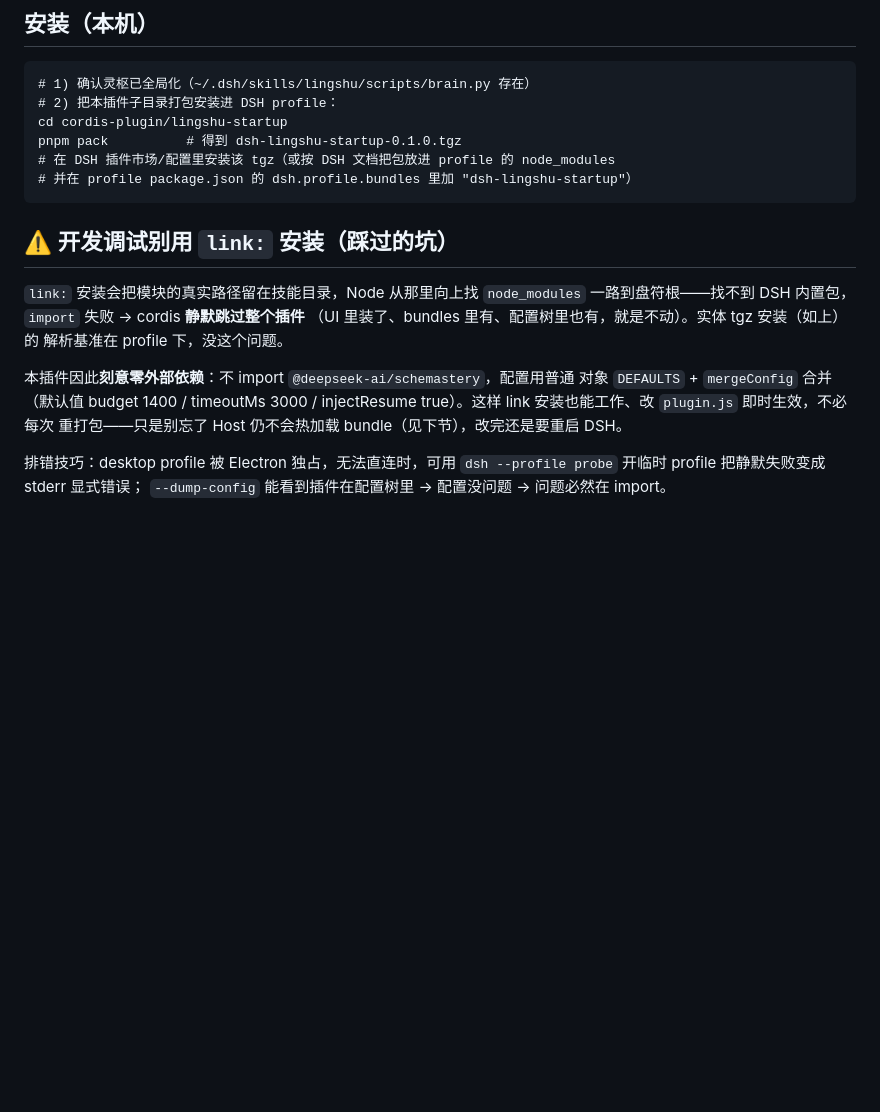
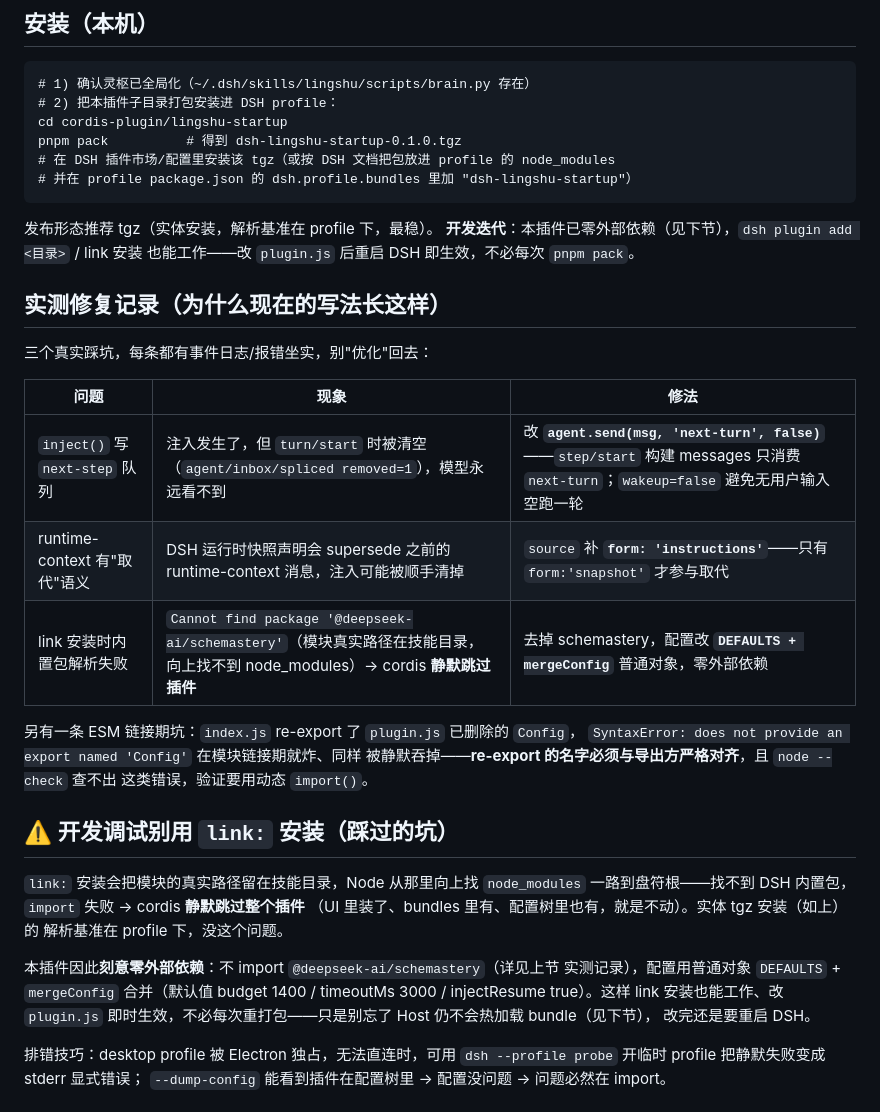
Before and after one commit to 266767398/lingshu-skill, a Markdown page: cordis-plugin/lingshu-startup/README.md, the part around the change. Rendered like a GitHub page; blank space fills up the shorter version.

Commit message:
docs(plugin): 实测修复记录三连表（next-step 清空/快照取代/link 解析失败）+ ESM 链接期 re-export 坑；开发迭代指引

````diff
--- a/cordis-plugin/lingshu-startup/README.md
+++ b/cordis-plugin/lingshu-startup/README.md
@@ -27,6 +27,25 @@ pnpm pack          # 得到 dsh-lingshu-startup-0.1.0.tgz
 # 并在 profile package.json 的 dsh.profile.bundles 里加 "dsh-lingshu-startup"）
 ```
 
+发布形态推荐 tgz（实体安装，解析基准在 profile 下，最稳）。
+**开发迭代**：本插件已零外部依赖（见下节），`dsh plugin add <目录>` / link 安装
+也能工作——改 `plugin.js` 后重启 DSH 即生效，不必每次 `pnpm pack`。
+
+## 实测修复记录（为什么现在的写法长这样）
+
+三个真实踩坑，每条都有事件日志/报错坐实，别"优化"回去：
+
+| 问题 | 现象 | 修法 |
+|---|---|---|
+| `inject()` 写 `next-step` 队列 | 注入发生了，但 `turn/start` 时被清空（`agent/inbox/spliced removed=1`），模型永远看不到 | 改 **`agent.send(msg, 'next-turn', false)`**——`step/start` 构建 messages 只消费 `next-turn`；`wakeup=false` 避免无用户输入空跑一轮 |
+| runtime-context 有"取代"语义 | DSH 运行时快照声明会 supersede 之前的 runtime-context 消息，注入可能被顺手清掉 | `source` 补 **`form: 'instructions'`**——只有 `form:'snapshot'` 才参与取代 |
+| link 安装时内置包解析失败 | `Cannot find package '@deepseek-ai/schemastery'`（模块真实路径在技能目录，向上找不到 node_modules）→ cordis **静默跳过插件** | 去掉 schemastery，配置改 **`DEFAULTS + mergeConfig`** 普通对象，零外部依赖 |
+
+另有一条 ESM 链接期坑：`index.js` re-export 了 `plugin.js` 已删除的 `Config`，
+`SyntaxError: does not provide an export named 'Config'` 在模块链接期就炸、同样
+被静默吞掉——**re-export 的名字必须与导出方严格对齐**，且 `node --check` 查不出
+这类错误，验证要用动态 `import()`。
+
 ## ⚠️ 开发调试别用 `link:` 安装（踩过的坑）
 
 `link:` 安装会把模块的真实路径留在技能目录，Node 从那里向上找 `node_modules`
@@ -34,10 +53,11 @@ pnpm pack          # 得到 dsh-lingshu-startup-0.1.0.tgz
 （UI 里装了、bundles 里有、配置树里也有，就是不动）。实体 tgz 安装（如上）的
 解析基准在 profile 下，没这个问题。
 
-本插件因此**刻意零外部依赖**：不 import `@deepseek-ai/schemastery`，配置用普通
-对象 `DEFAULTS` + `mergeConfig` 合并（默认值 budget 1400 / timeoutMs 3000 /
-injectResume true）。这样 link 安装也能工作、改 `plugin.js` 即时生效，不必每次
-重打包——只是别忘了 Host 仍不会热加载 bundle（见下节），改完还是要重启 DSH。
+本插件因此**刻意零外部依赖**：不 import `@deepseek-ai/schemastery`（详见上节
+实测记录），配置用普通对象 `DEFAULTS` + `mergeConfig` 合并（默认值 budget 1400 /
+timeoutMs 3000 / injectResume true）。这样 link 安装也能工作、改 `plugin.js`
+即时生效，不必每次重打包——只是别忘了 Host 仍不会热加载 bundle（见下节），
+改完还是要重启 DSH。
 
 排错技巧：desktop profile 被 Electron 独占，无法直连时，可用
 `dsh --profile probe` 开临时 profile 把静默失败变成 stderr 显式错误；
````
